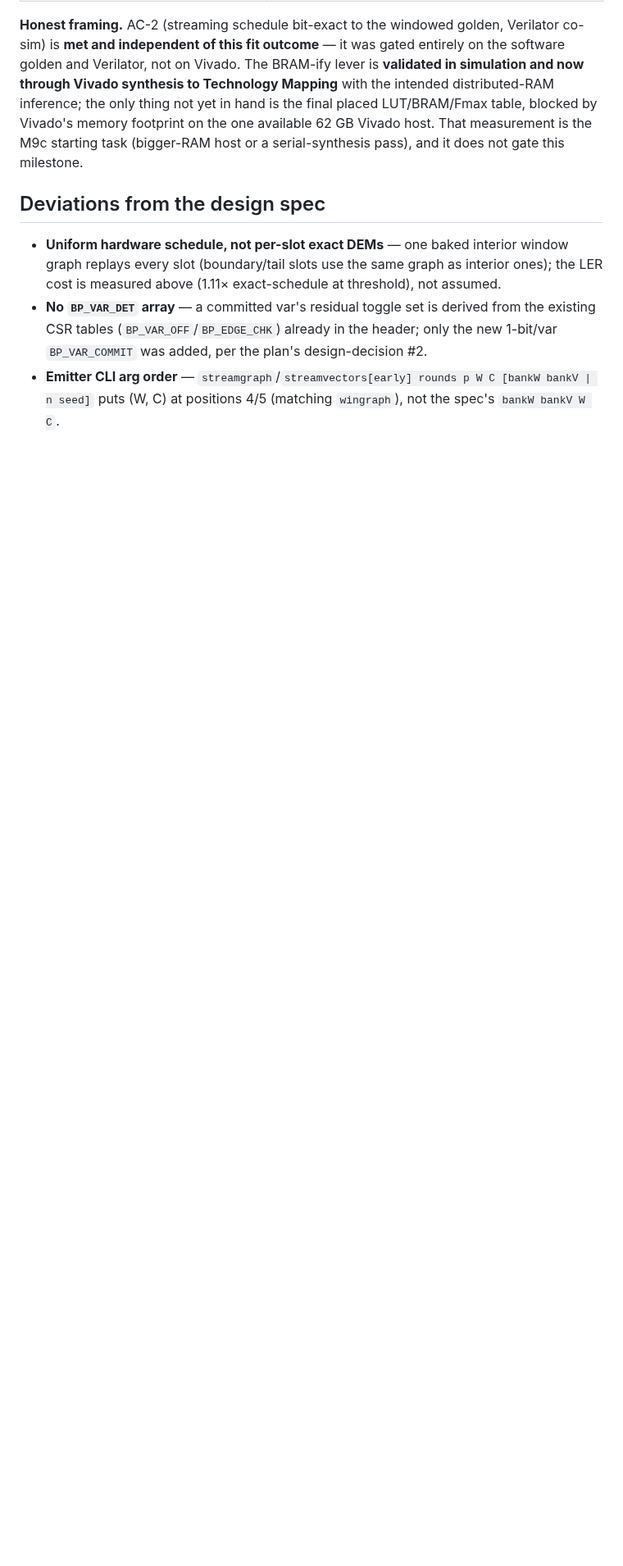
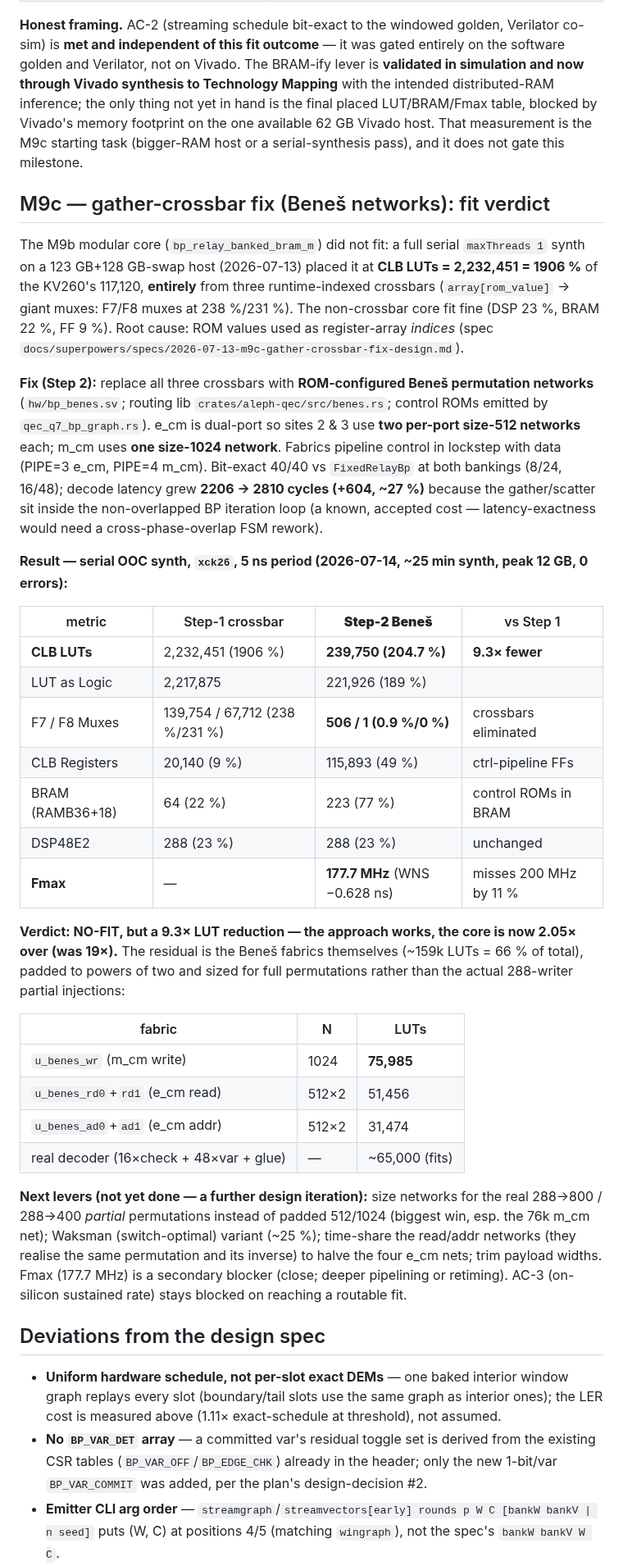
Before and after one commit to aleph-sim/aleph, a Markdown page: docs/perf/qec-q7-fixed-bp.md, the part around the change. Shown at 82% size. Rendered like a GitHub page; blank space fills up the shorter version.

Commit message:
[Q7-04] M9c step 2.6: Beneš fit verdict — 9.3x LUT cut (1906%->204.7%), NO-FIT
Serial OOC synth (xck26, 5ns, 2026-07-14): CLB LUTs 2,232,451->239,750 (9.3x), F7/F8
muxes 238%/231%->0.9%/0% (crossbars gone), Fmax 177.7MHz. Still 2.05x over budget;
residual is the Beneš fabrics (~159k, u_benes_wr m_cm 76k biggest), padded to 2^k and
sized for full perms not the 288-writer partial injections. Next: partial-perm sizing,
Waksman, read/addr time-share. AC-3 stays blocked on a routable fit.

Co-Authored-By: Claude Opus 4.8 (1M context) <noreply@anthropic.com>
Claude-Session: https://claude.ai/code/session_01HNwUEvqsNoAqv1ykqHHNHn

```diff
--- a/docs/perf/qec-q7-fixed-bp.md
+++ b/docs/perf/qec-q7-fixed-bp.md
@@ -1558,6 +1558,52 @@ yet in hand is the final placed LUT/BRAM/Fmax table, blocked by Vivado's memory
 one available 62 GB Vivado host. That measurement is the M9c starting task (bigger-RAM host or a
 serial-synthesis pass), and it does not gate this milestone.
 
+## M9c — gather-crossbar fix (Beneš networks): fit verdict
+
+The M9b modular core (`bp_relay_banked_bram_m`) did not fit: a full serial `maxThreads 1` synth on a
+123 GB+128 GB-swap host (2026-07-13) placed it at **CLB LUTs = 2,232,451 = 1906 %** of the KV260's
+117,120, **entirely** from three runtime-indexed crossbars (`array[rom_value]` → giant muxes: F7/F8
+muxes at 238 %/231 %). The non-crossbar core fit fine (DSP 23 %, BRAM 22 %, FF 9 %). Root cause: ROM
+values used as register-array *indices* (spec `docs/superpowers/specs/2026-07-13-m9c-gather-crossbar-fix-design.md`).
+
+**Fix (Step 2):** replace all three crossbars with **ROM-configured Beneš permutation networks**
+(`hw/bp_benes.sv`; routing lib `crates/aleph-qec/src/benes.rs`; control ROMs emitted by
+`qec_q7_bp_graph.rs`). e_cm is dual-port so sites 2 & 3 use **two per-port size-512 networks** each;
+m_cm uses **one size-1024 network**. Fabrics pipeline control in lockstep with data (PIPE=3 e_cm,
+PIPE=4 m_cm). Bit-exact 40/40 vs `FixedRelayBp` at both bankings (8/24, 16/48); decode latency grew
+**2206 → 2810 cycles (+604, ~27 %)** because the gather/scatter sit inside the non-overlapped BP
+iteration loop (a known, accepted cost — latency-exactness would need a cross-phase-overlap FSM rework).
+
+**Result — serial OOC synth, `xck26`, 5 ns period (2026-07-14, ~25 min synth, peak 12 GB, 0 errors):**
+
+| metric | Step-1 crossbar | **Step-2 Beneš** | vs Step 1 |
+|--------|-----------------|------------------|-----------|
+| **CLB LUTs** | 2,232,451 (1906 %) | **239,750 (204.7 %)** | **9.3× fewer** |
+| LUT as Logic | 2,217,875 | 221,926 (189 %) | |
+| F7 / F8 Muxes | 139,754 / 67,712 (238 %/231 %) | **506 / 1 (0.9 %/0 %)** | crossbars eliminated |
+| CLB Registers | 20,140 (9 %) | 115,893 (49 %) | ctrl-pipeline FFs |
+| BRAM (RAMB36+18) | 64 (22 %) | 223 (77 %) | control ROMs in BRAM |
+| DSP48E2 | 288 (23 %) | 288 (23 %) | unchanged |
+| **Fmax** | — | **177.7 MHz** (WNS −0.628 ns) | misses 200 MHz by 11 % |
+
+**Verdict: NO-FIT, but a 9.3× LUT reduction — the approach works, the core is now 2.05× over (was
+19×).** The residual is the Beneš fabrics themselves (~159k LUTs = 66 % of total), padded to powers of
+two and sized for full permutations rather than the actual 288-writer partial injections:
+
+| fabric | N | LUTs |
+|--------|---|------|
+| `u_benes_wr` (m_cm write) | 1024 | **75,985** |
+| `u_benes_rd0`+`rd1` (e_cm read) | 512×2 | 51,456 |
+| `u_benes_ad0`+`ad1` (e_cm addr) | 512×2 | 31,474 |
+| real decoder (16×check + 48×var + glue) | — | ~65,000 (fits) |
+
+**Next levers (not yet done — a further design iteration):** size networks for the real 288→800 /
+288→400 *partial* permutations instead of padded 512/1024 (biggest win, esp. the 76k m_cm net);
+Waksman (switch-optimal) variant (~25 %); time-share the read/addr networks (they realise the same
+permutation and its inverse) to halve the four e_cm nets; trim payload widths. Fmax (177.7 MHz) is a
+secondary blocker (close; deeper pipelining or retiming). AC-3 (on-silicon sustained rate) stays
+blocked on reaching a routable fit.
+
 ## Deviations from the design spec
 
 - **Uniform hardware schedule, not per-slot exact DEMs** — one baked interior window graph
```
